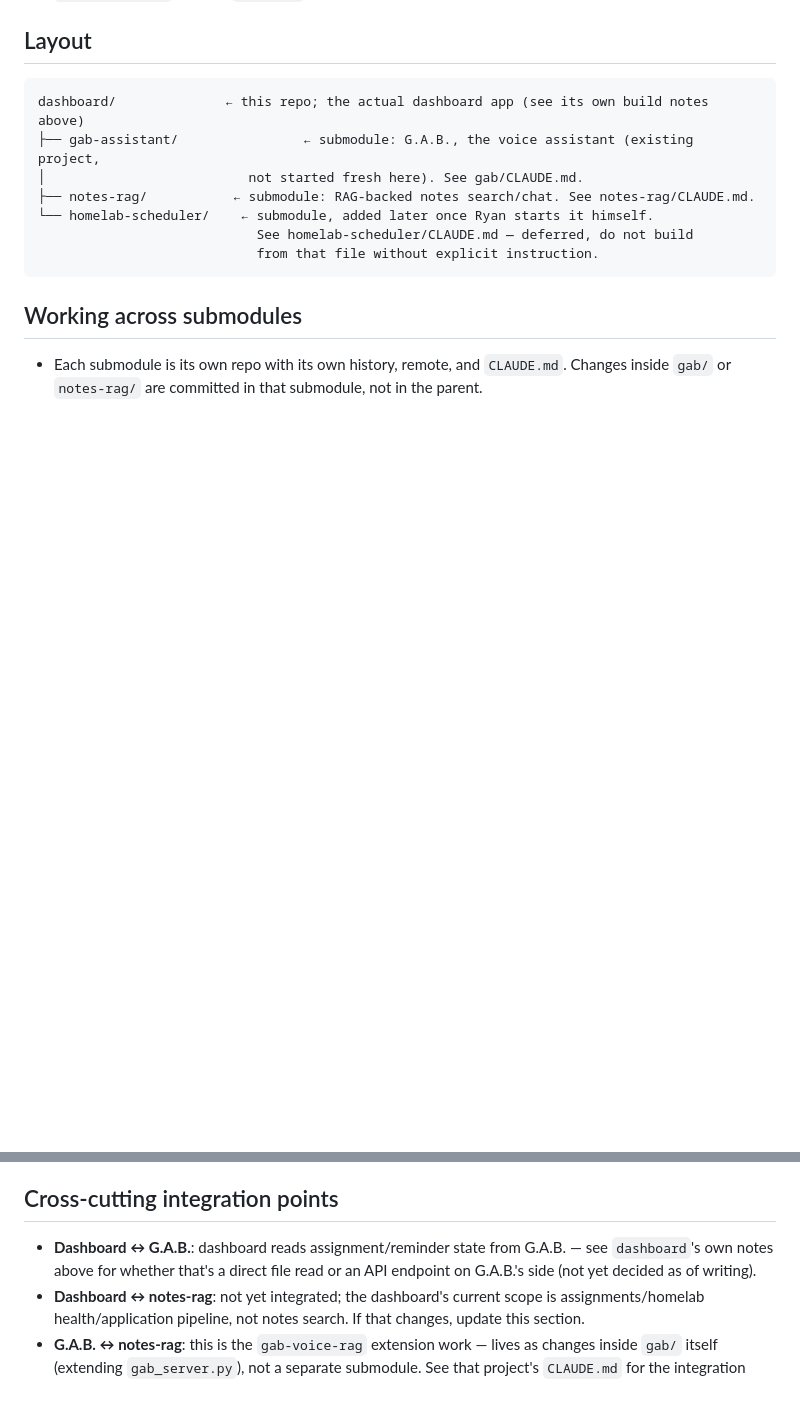
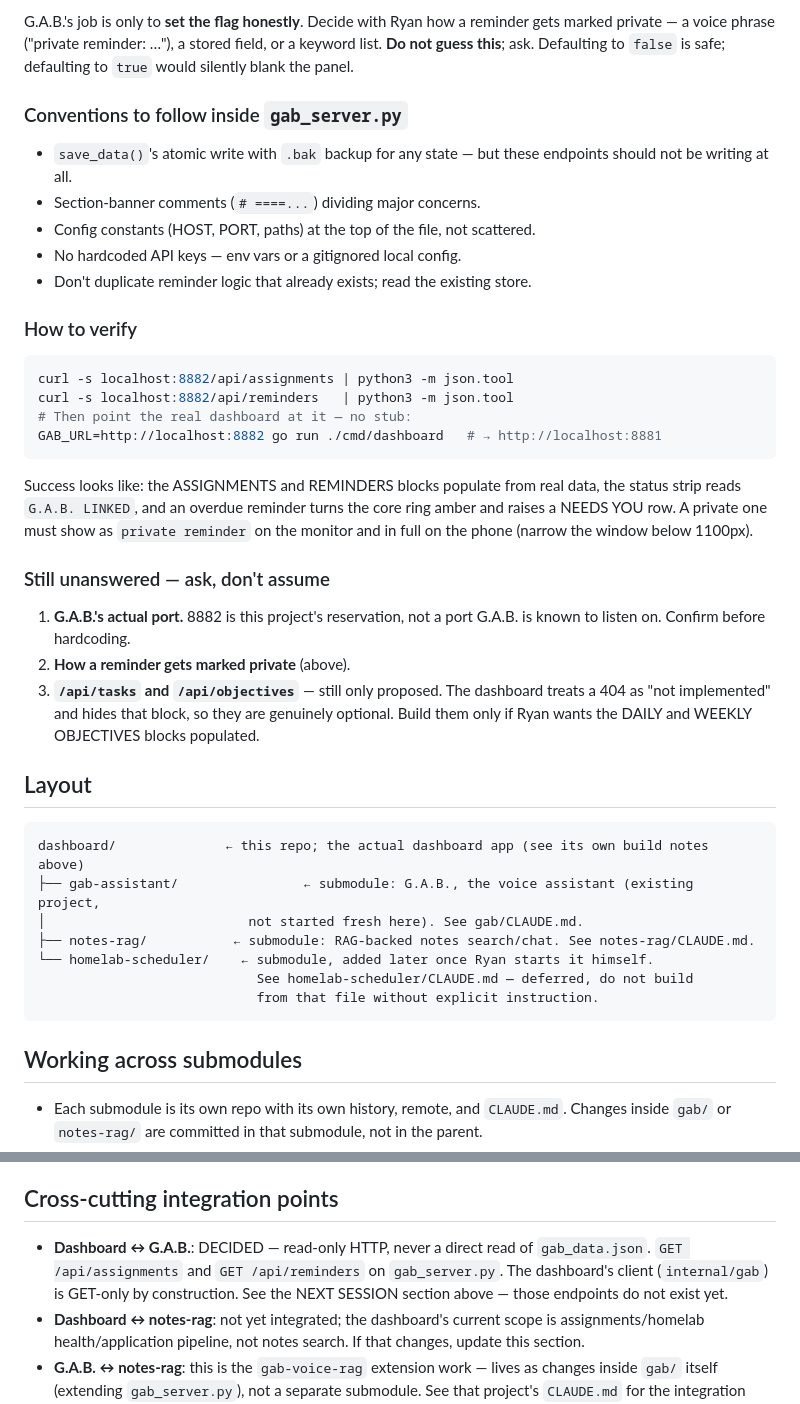
Before and after one commit to RyanRezaie/unified-dashboard-personal, a Markdown page: CLAUDE.md, 2 parts joined by grey strips. GitHub-like rendering; blank space fills up the shorter version.

````diff
--- a/CLAUDE.md
+++ b/CLAUDE.md
@@ -104,3 +160,35 @@ The UI design is settled. `docs/dashboard-ui-mockup.html` is the visual referenc
+G.A.B.'s job is only to **set the flag honestly**. Decide with Ryan how a reminder gets
+marked private — a voice phrase ("private reminder: …"), a stored field, or a keyword
+list. **Do not guess this**; ask. Defaulting to `false` is safe; defaulting to `true`
+would silently blank the panel.
+
+### Conventions to follow inside `gab_server.py`
+- `save_data()`'s atomic write with `.bak` backup for any state — but these endpoints
+  should not be writing at all.
+- Section-banner comments (`# ====...`) dividing major concerns.
+- Config constants (HOST, PORT, paths) at the top of the file, not scattered.
+- No hardcoded API keys — env vars or a gitignored local config.
+- Don't duplicate reminder logic that already exists; read the existing store.
+
+### How to verify
+```sh
+curl -s localhost:8882/api/assignments | python3 -m json.tool
+curl -s localhost:8882/api/reminders   | python3 -m json.tool
+# Then point the real dashboard at it — no stub:
+GAB_URL=http://localhost:8882 go run ./cmd/dashboard   # → http://localhost:8881
+```
+Success looks like: the ASSIGNMENTS and REMINDERS blocks populate from real data, the
+status strip reads `G.A.B. LINKED`, and an overdue reminder turns the core ring amber
+and raises a NEEDS YOU row. A private one must show as `private reminder` on the monitor
+and in full on the phone (narrow the window below 1100px).
+
+### Still unanswered — ask, don't assume
+1. **G.A.B.'s actual port.** 8882 is this project's reservation, not a port G.A.B. is
+   known to listen on. Confirm before hardcoding.
+2. **How a reminder gets marked private** (above).
+3. **`/api/tasks` and `/api/objectives`** — still only proposed. The dashboard treats a
+   404 as "not implemented" and hides that block, so they are genuinely optional. Build
+   them only if Ryan wants the DAILY and WEEKLY OBJECTIVES blocks populated.
 
 ## Layout
 ```
@@ -128,9 +216,10 @@ He treats AI as a tutor/precision tool, not a code generator. This applies the s
 whether working in the parent dashboard code or inside a submodule.
 
 ## Cross-cutting integration points
-- **Dashboard ↔ G.A.B.**: dashboard reads assignment/reminder state from G.A.B. — see
-  `dashboard`'s own notes above for whether that's a direct file read or an API endpoint
-  on G.A.B.'s side (not yet decided as of writing).
+- **Dashboard ↔ G.A.B.**: DECIDED — read-only HTTP, never a direct read of
+  `gab_data.json`. `GET /api/assignments` and `GET /api/reminders` on `gab_server.py`.
+  The dashboard's client (`internal/gab`) is GET-only by construction. See the NEXT
+  SESSION section above — those endpoints do not exist yet.
 - **Dashboard ↔ notes-rag**: not yet integrated; the dashboard's current scope is
   assignments/homelab health/application pipeline, not notes search. If that changes,
   update this section.
````
Also changed, not shown: other parts of CLAUDE.md (+56 -0 lines).
